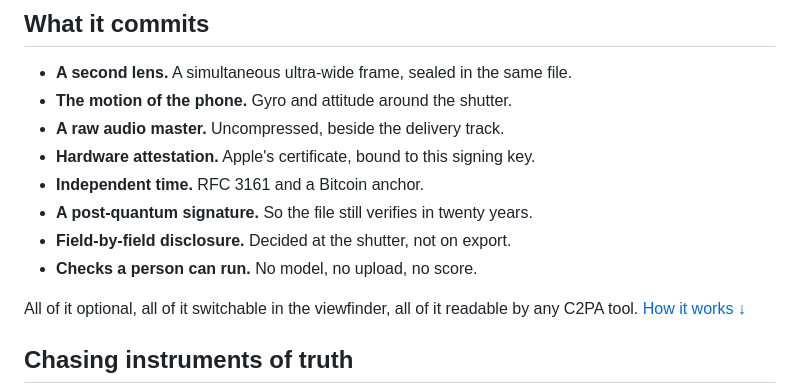
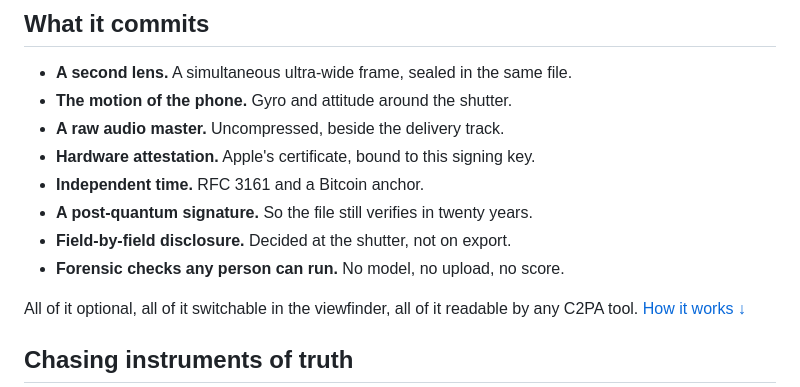
Before and after one commit to noah-pi/sourcekit-open, a Markdown page: README.md, the part around the change. Drawn GitHub-style.

Commit message:
Update README for clarity on forensic checks

```diff
--- a/README.md
+++ b/README.md
@@ -45,7 +45,7 @@ cryptography, native modules, interface, test suite.
 - **Independent time.** RFC 3161 and a Bitcoin anchor.
 - **A post-quantum signature.** So the file still verifies in twenty years.
 - **Field-by-field disclosure.** Decided at the shutter, not on export.
-- **Checks a person can run.** No model, no upload, no score.
+- **Forensic checks any person can run.** No model, no upload, no score.
 
 All of it optional, all of it switchable in the viewfinder, all of it readable by any C2PA
 tool. [How it works ↓](#how-it-works)
```
